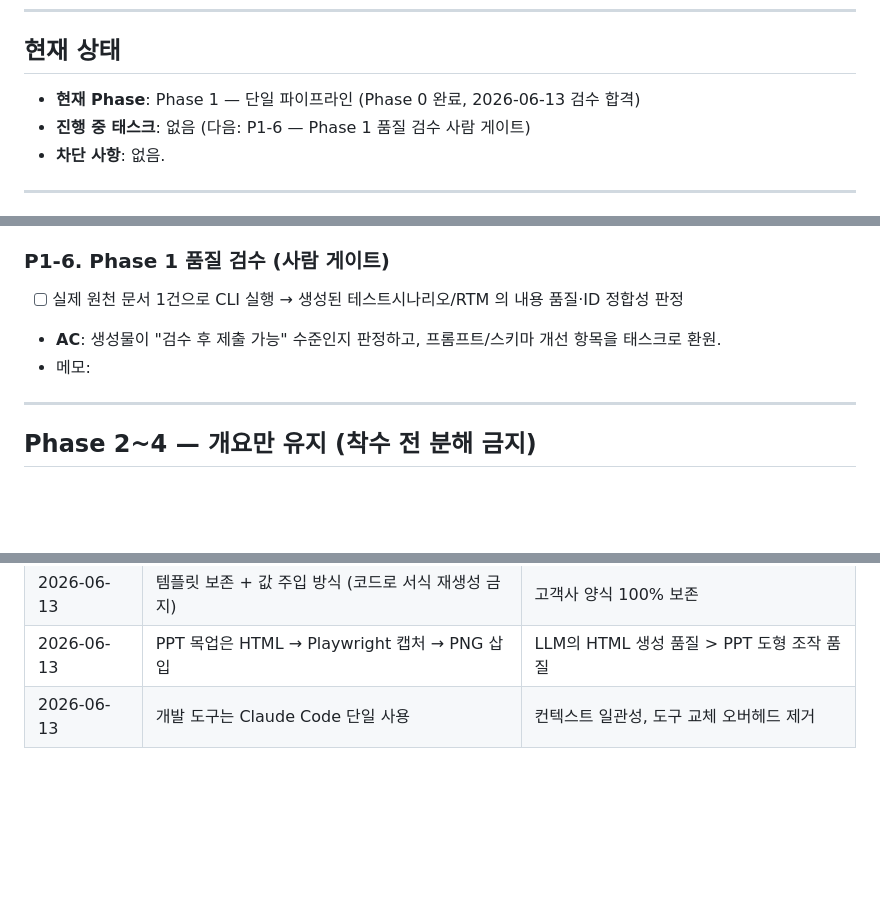
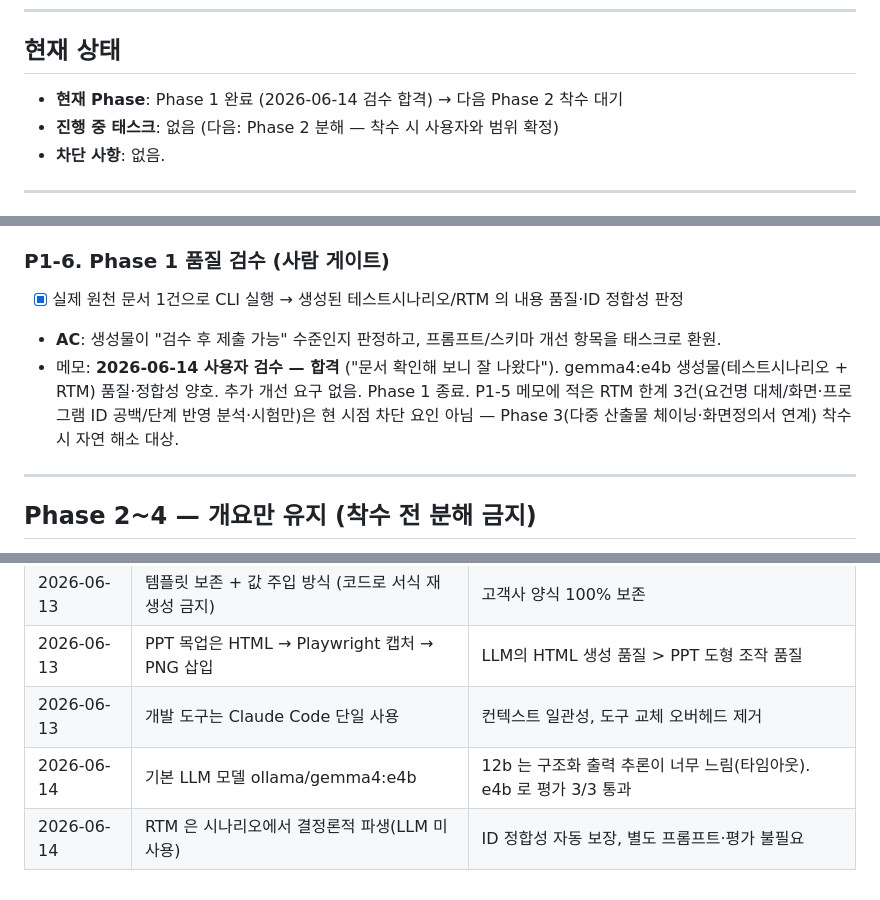
Before and after one commit to ghdquddnr/si-docgen, a Markdown page: docs/TASKS.md, 3 parts joined by grey strips. Rendered like a GitHub page; blank space fills up the shorter version.

Commit message:
docs(tasks): P1-6 검수 합격 기록, Phase 1 종료 + ADR 2건 추가
Co-Authored-By: Claude Opus 4.8 <noreply@anthropic.com>

```diff
--- a/docs/TASKS.md
+++ b/docs/TASKS.md
@@ -11,8 +11,8 @@
 
 ## 현재 상태
 
-- **현재 Phase**: Phase 1 — 단일 파이프라인 (Phase 0 완료, 2026-06-13 검수 합격)
-- **진행 중 태스크**: 없음 (다음: P1-6 — Phase 1 품질 검수 사람 게이트)
+- **현재 Phase**: Phase 1 완료 (2026-06-14 검수 합격) → 다음 Phase 2 착수 대기
+- **진행 중 태스크**: 없음 (다음: Phase 2 분해 — 착수 시 사용자와 범위 확정)
 - **차단 사항**: 없음.
 
 ---
@@ -121,9 +121,9 @@ LLM 호출이 처음 들어가는 Phase 이므로, "LLM은 JSON만 생성 + Pyda
 - 메모: **RTM 은 별도 LLM 호출 없이 시나리오에서 결정론적 파생**(`build_rtm_from_scenario`, schemas/rtm.py) — 사용자 결정(1번 방식). 구성상 ID 정합성 자동 보장, 파이프라인에서 `validate_rtm_consistency` 로 방어적 재확인. **패키징**: `[build-system]=hatchling` + `[project.scripts] si-docgen=app.cli:main` 신규 추가(사용자 승인), `[tool.hatch.build.targets.wheel] packages=["backend/app"]`. `uv sync` 로 콘솔 스크립트 설치됨 → `uv run si-docgen generate ...`. e2e 테스트(LLM 모킹) `tests/unit/test_generate_pipeline.py` 5건 — 파이프라인 직접 호출 + CLI main() 종료코드(성공 0 / 미지원입력 1) 검증. 실모델 스모크(gemma4:e4b, sample md): 단위 7+통합 2, RTM 요건 3건 정상 생성 확인. **한계(P1-6 검토)**: 요건명을 시나리오 '대분류-중분류'로 대체(원천 정식 요건명 미사용), 화면/프로그램 ID 비움, 단계 반영은 분석·시험만 True. 전체 110건 통과.
 
 ### P1-6. Phase 1 품질 검수 (사람 게이트)
-- [ ] 실제 원천 문서 1건으로 CLI 실행 → 생성된 테스트시나리오/RTM 의 내용 품질·ID 정합성 판정
+- [x] 실제 원천 문서 1건으로 CLI 실행 → 생성된 테스트시나리오/RTM 의 내용 품질·ID 정합성 판정
 - **AC**: 생성물이 "검수 후 제출 가능" 수준인지 판정하고, 프롬프트/스키마 개선 항목을 태스크로 환원.
-- 메모:
+- 메모: **2026-06-14 사용자 검수 — 합격** ("문서 확인해 보니 잘 나왔다"). gemma4:e4b 생성물(테스트시나리오 + RTM) 품질·정합성 양호. 추가 개선 요구 없음. Phase 1 종료. P1-5 메모에 적은 RTM 한계 3건(요건명 대체/화면·프로그램 ID 공백/단계 반영 분석·시험만)은 현 시점 차단 요인 아님 — Phase 3(다중 산출물 체이닝·화면정의서 연계) 착수 시 자연 해소 대상.
 
 ---
 
@@ -152,3 +152,5 @@ LLM 호출이 처음 들어가는 Phase 이므로, "LLM은 JSON만 생성 + Pyda
 | 2026-06-13 | 템플릿 보존 + 값 주입 방식 (코드로 서식 재생성 금지) | 고객사 양식 100% 보존 |
 | 2026-06-13 | PPT 목업은 HTML → Playwright 캡처 → PNG 삽입 | LLM의 HTML 생성 품질 > PPT 도형 조작 품질 |
 | 2026-06-13 | 개발 도구는 Claude Code 단일 사용 | 컨텍스트 일관성, 도구 교체 오버헤드 제거 |
+| 2026-06-14 | 기본 LLM 모델 ollama/gemma4:e4b | 12b 는 구조화 출력 추론이 너무 느림(타임아웃). e4b 로 평가 3/3 통과 |
+| 2026-06-14 | RTM 은 시나리오에서 결정론적 파생(LLM 미사용) | ID 정합성 자동 보장, 별도 프롬프트·평가 불필요 |
```
